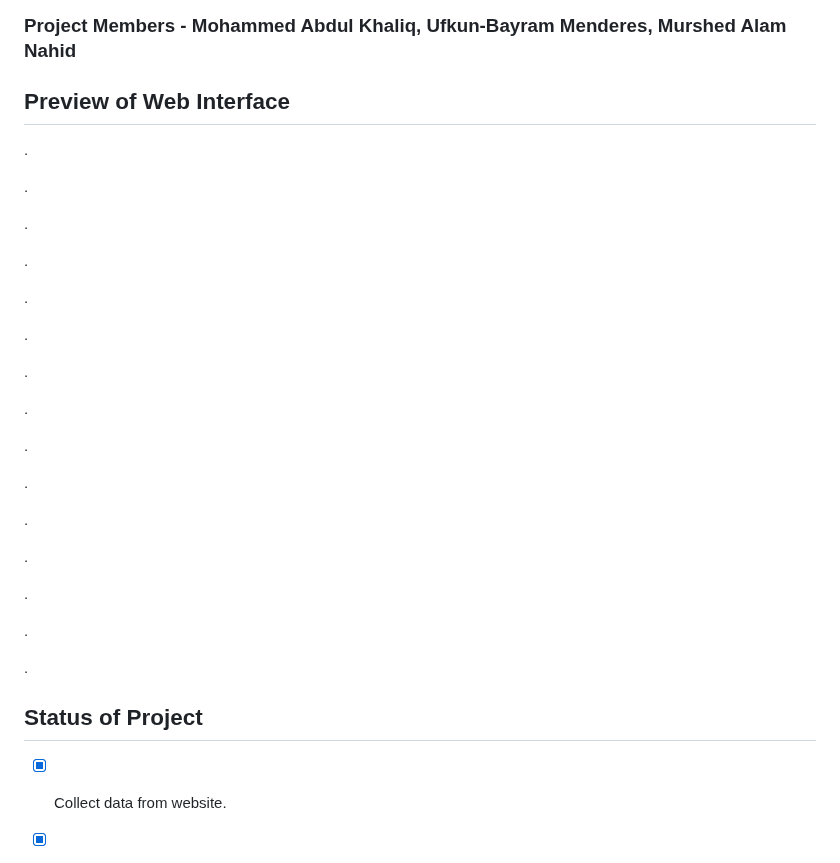
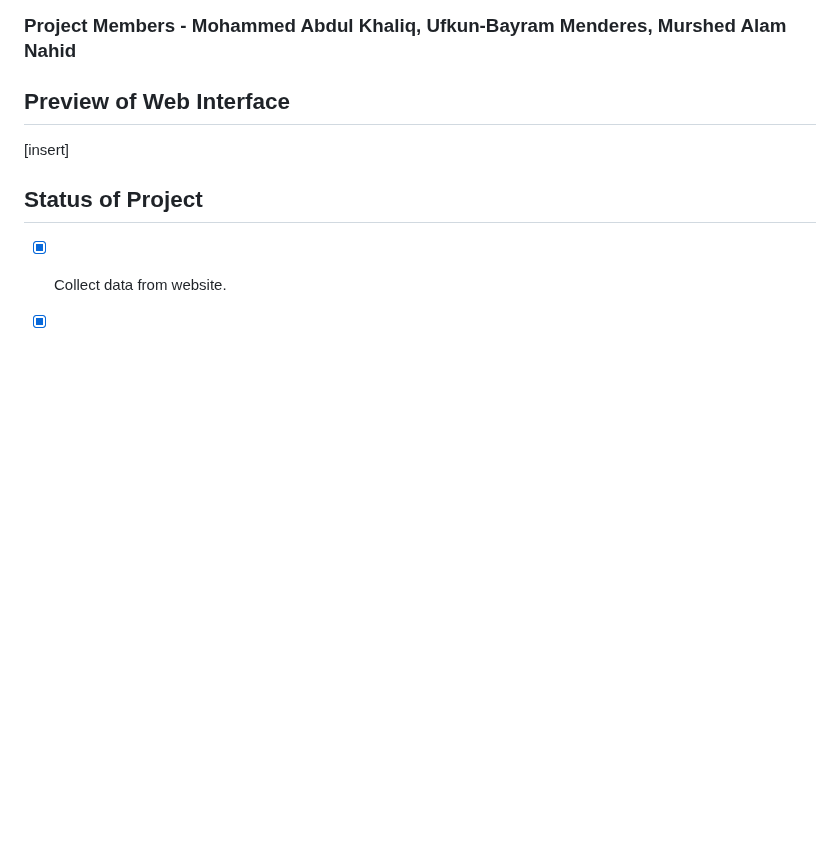
Before and after one commit to makflakes/Recommender-System-for-QA-regarding-Islam, a Markdown page: README.md, the part around the change. Rendered like a GitHub page; blank space fills up the shorter version.

```diff
--- a/README.md
+++ b/README.md
@@ -3,35 +3,7 @@
 ### **Project Members** - Mohammed Abdul Khaliq, Ufkun-Bayram Menderes, Murshed Alam Nahid
 
 ## Preview of Web Interface
-.
-
-.
-
-.
-
-.
-
-.
-
-.
-
-.
-
-.
-
-.
-
-.
-
-.
-
-.
-
-.
-
-.
-
-.
+[insert]
 
 
 ## Status of Project
```
